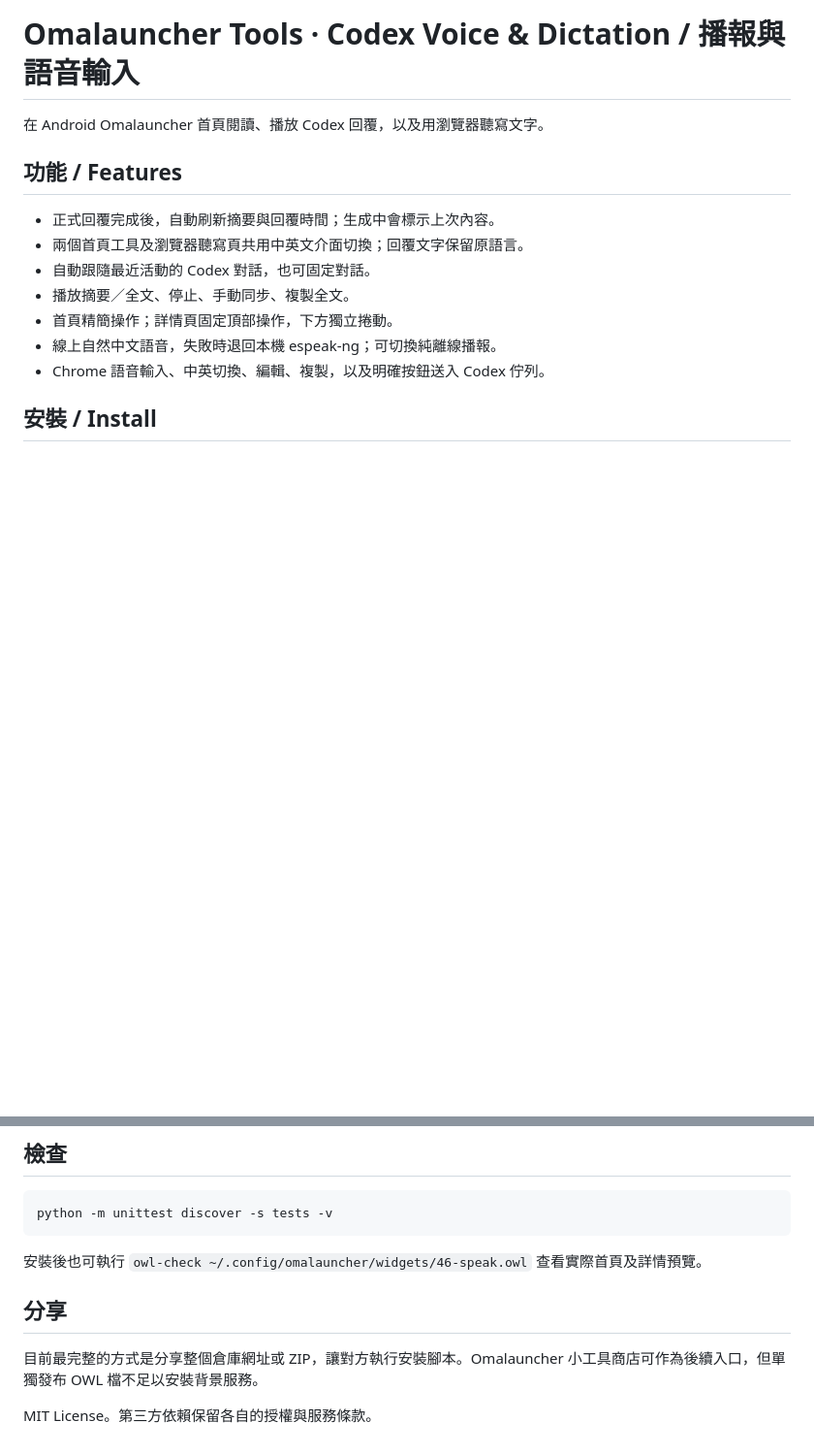
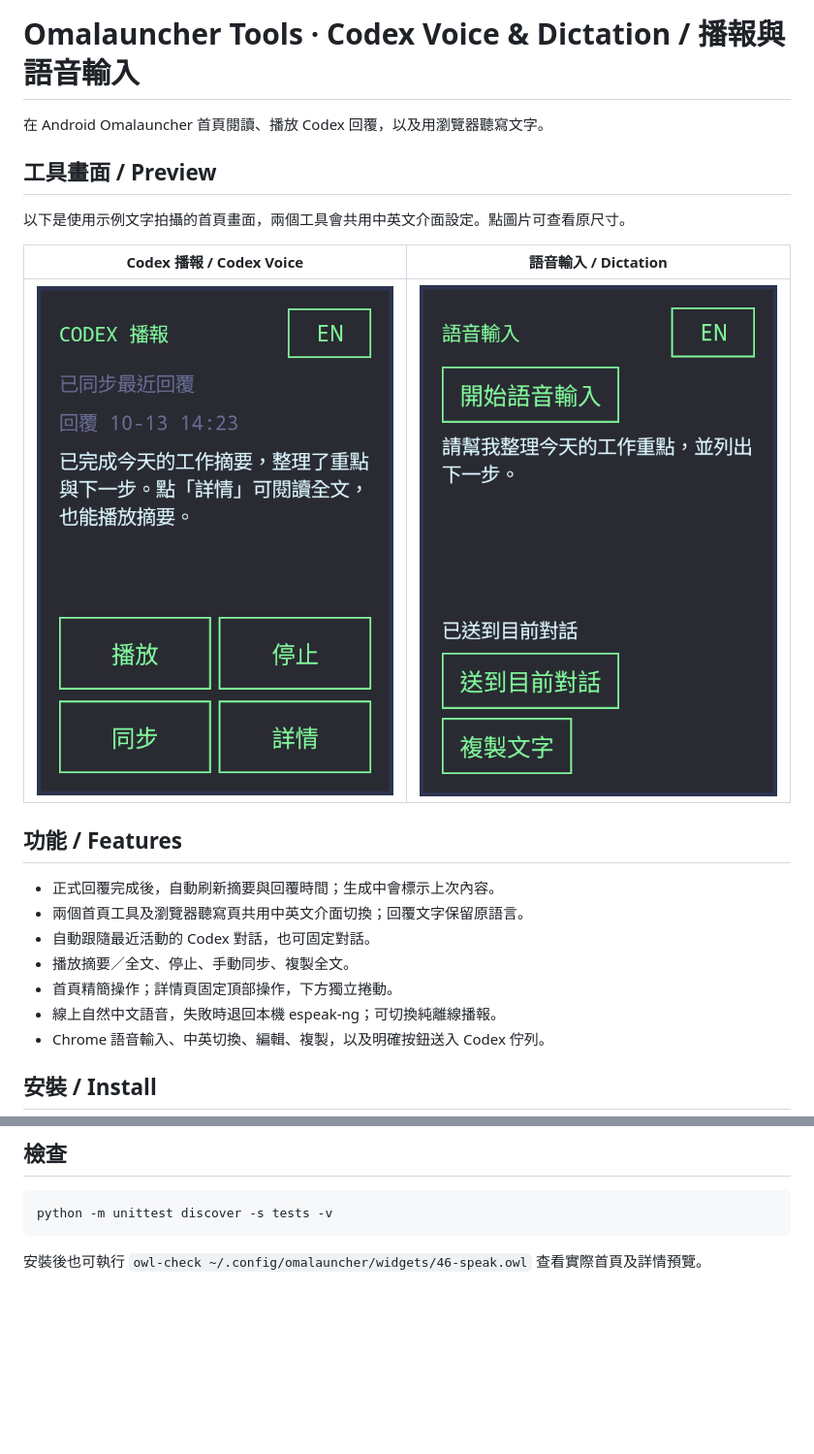
Before and after one commit to 9G420/Omalauncher_Tools, a Markdown page: README.md, 2 parts joined by grey strips. Shown at 97% size. Rendered like a GitHub page; pictures changed too: docs/codex-voice.png (added), docs/dictation.png (added); blank space fills up the shorter version.

Commit message:
Show privacy-safe widget screenshots in README

````diff
--- a/README.md
+++ b/README.md
@@ -1,6 +1,15 @@
 # Omalauncher Tools · Codex Voice & Dictation / 播報與語音輸入
 
 在 Android Omalauncher 首頁閱讀、播放 Codex 回覆，以及用瀏覽器聽寫文字。
+
+## 工具畫面 / Preview
+
+以下是使用示例文字拍攝的首頁畫面，兩個工具會共用中英文介面設定。點圖片可查看原尺寸。
+
+| Codex 播報 / Codex Voice | 語音輸入 / Dictation |
+|:---:|:---:|
+| [![Codex 播報首頁截圖](docs/codex-voice.png)](docs/codex-voice.png) | [![語音輸入首頁截圖](docs/dictation.png)](docs/dictation.png) |
+
 
 ## 功能 / Features
 
@@ -61,9 +70,3 @@ python -m unittest discover -s tests -v
 ```
 
 安裝後也可執行 `owl-check ~/.config/omalauncher/widgets/46-speak.owl` 查看實際首頁及詳情預覽。
-
-## 分享
-
-目前最完整的方式是分享整個倉庫網址或 ZIP，讓對方執行安裝腳本。Omalauncher 小工具商店可作為後續入口，但單獨發布 OWL 檔不足以安裝背景服務。
-
-MIT License。第三方依賴保留各自的授權與服務條款。
````
